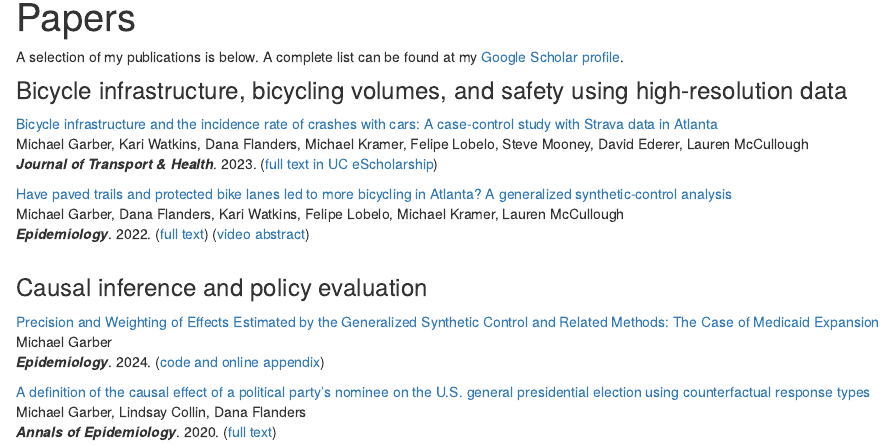
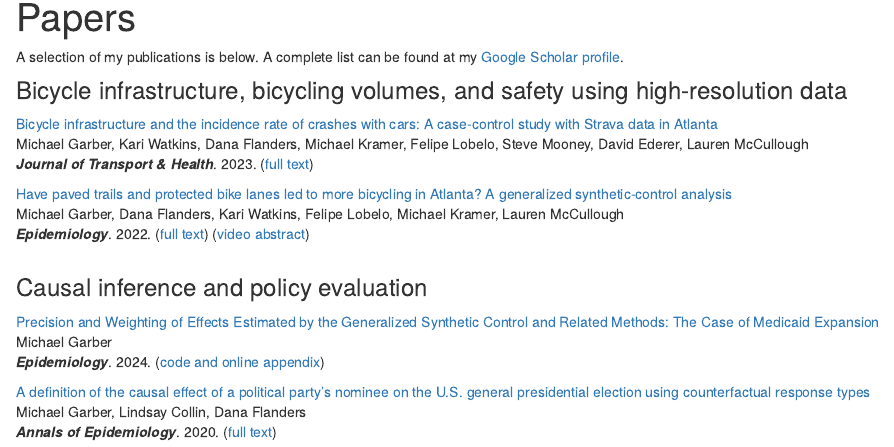
Before and after one commit to michaeldgarber/michaeldgarber.github.io, an R Markdown document (docs/papers.Rmd): the page in a window 1100 px wide, from 90 px down. Rendered offline with R 4.5, knitr and Pandoc, with nearby package versions; a font, style sheet, LaTeX package, included part or bibliography that could not be used is replaced or left out.

Commit message:
add PMC link for JTH 2023 paper

```diff
--- a/docs/papers.Rmd
+++ b/docs/papers.Rmd
@@ -6,7 +6,7 @@ A selection of my publications is below. A complete list can be found at my [Goo
 
 ### Bicycle infrastructure, bicycling volumes, and safety using high-resolution data
 
-[Bicycle infrastructure and the incidence rate of crashes with cars: A case-control study with Strava data in Atlanta](https://www.sciencedirect.com/science/article/pii/S2214140523001056)<br>Michael Garber, Kari Watkins, Dana Flanders, Michael Kramer, Felipe Lobelo, Steve Mooney, David Ederer, Lauren McCullough<br> ***Journal of Transport & Health***. 2023. ([full text in UC eScholarship](https://escholarship.org/uc/item/3v24n6ch#main))<br>
+[Bicycle infrastructure and the incidence rate of crashes with cars: A case-control study with Strava data in Atlanta](https://www.sciencedirect.com/science/article/pii/S2214140523001056)<br>Michael Garber, Kari Watkins, Dana Flanders, Michael Kramer, Felipe Lobelo, Steve Mooney, David Ederer, Lauren McCullough<br> ***Journal of Transport & Health***. 2023. ([full text](https://www.ncbi.nlm.nih.gov/pmc/articles/PMC10773466/))<br>
 
 [Have paved trails and protected bike lanes led to more bicycling in Atlanta? A generalized synthetic-control analysis](https://journals.lww.com/epidem/Abstract/9900/Have_paved_trails_and_protected_bike_lanes_led_to.15.aspx)<br>Michael Garber, Dana Flanders, Kari Watkins, Felipe Lobelo, Michael Kramer, Lauren McCullough<br> ***Epidemiology***. 2022. ([full text](https://www.ncbi.nlm.nih.gov/pmc/articles/PMC9211442/)) ([video abstract](https://www.youtube.com/watch?v=GJ7QzcFeCnk))<br> <br>
 
```
Also changed, not shown: 1 other file.
